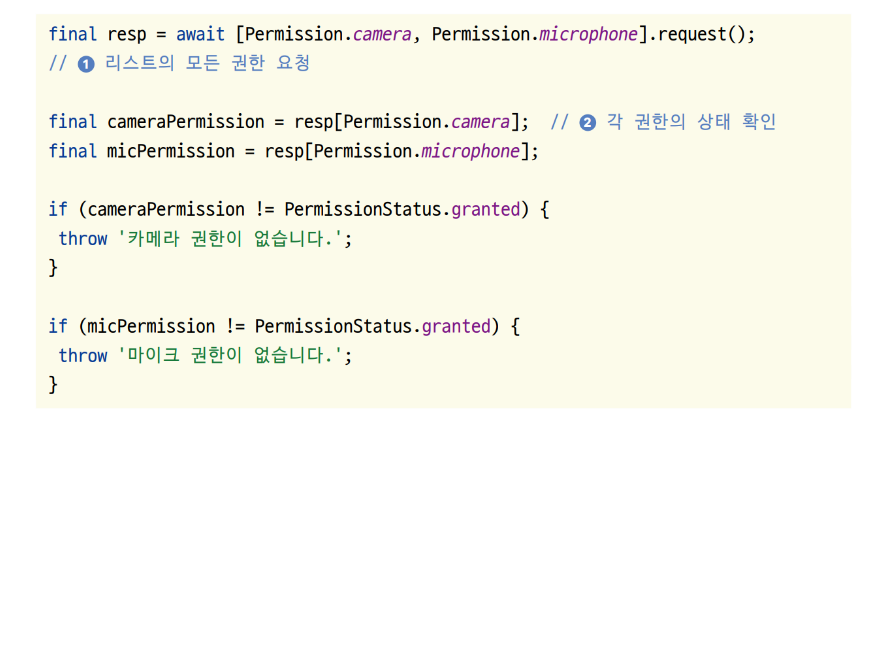
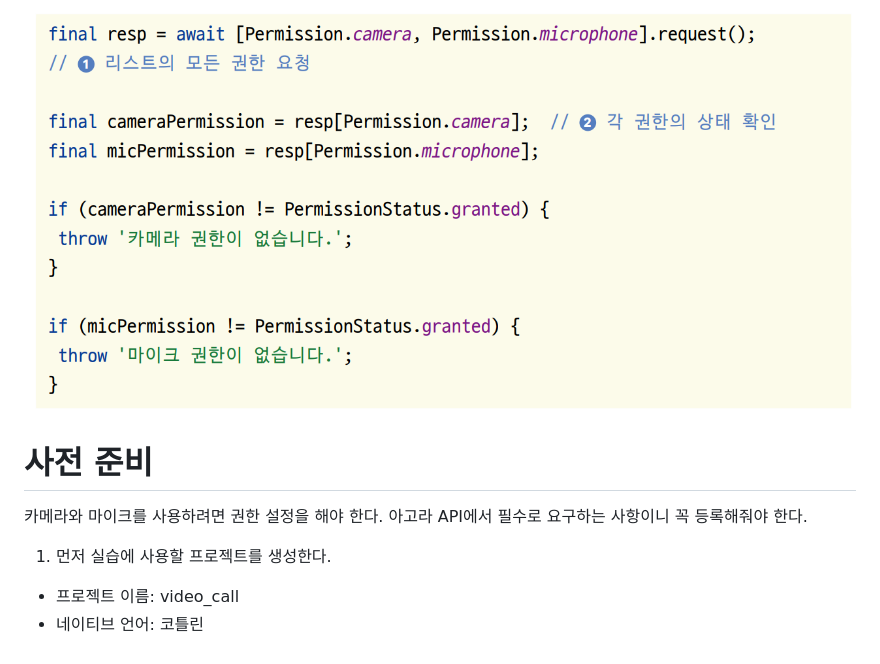
Before and after one commit to akm4545/Flutter-Programming, a Markdown page: chapter13/README.MD, the part around the change. GitHub-like rendering; blank space fills up the shorter version.

Commit message:
chapter13

```diff
--- a/chapter13/README.MD
+++ b/chapter13/README.MD
@@ -94,3 +94,10 @@ request() 함수를 실행하면 권한 요청을 할 수 있다. 반환 값으
 요청에 대한 결과는 Map 형태로 반환받으며 확인하고 싶은 권한의 값을 key로 입력해주면 권한 요청의 결과를 가져올 수 있다.
 
 ![img.png](image/img8.png)
+
+# **사전 준비**
+카메라와 마이크를 사용하려면 권한 설정을 해야 한다. 아고라 API에서 필수로 요구하는 사항이니 꼭 등록해줘야 한다.
+
+1. 먼저 실습에 사용할 프로젝트를 생성한다.
+- 프로젝트 이름: video_call
+- 네이티브 언어: 코틀린
```
